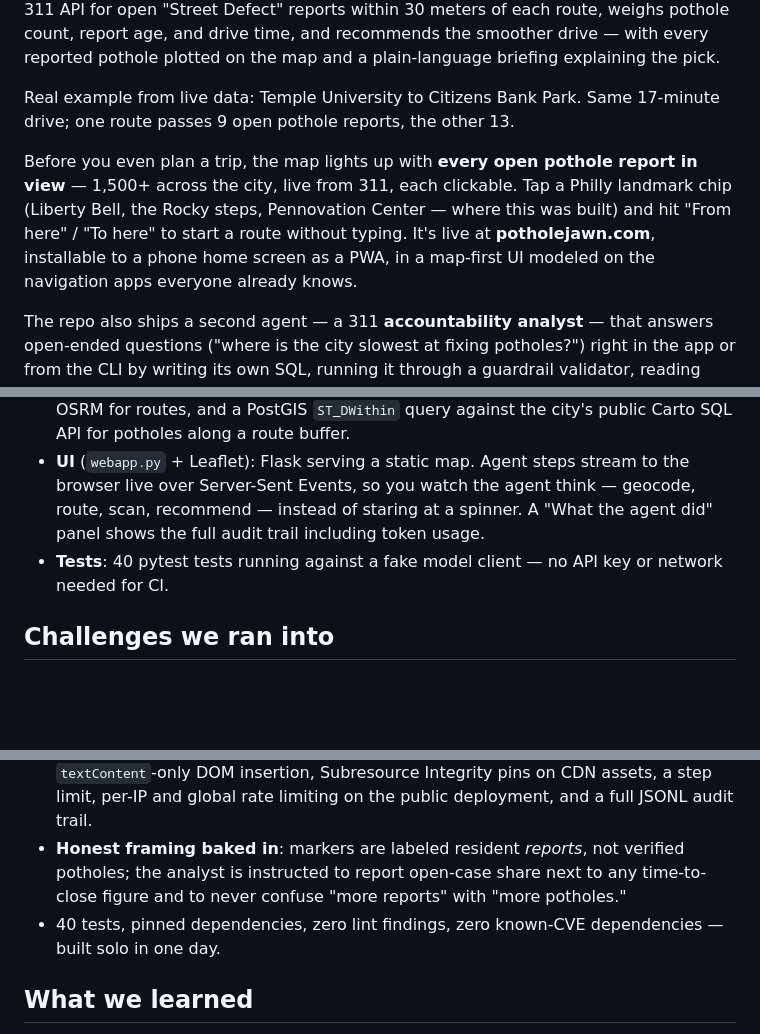
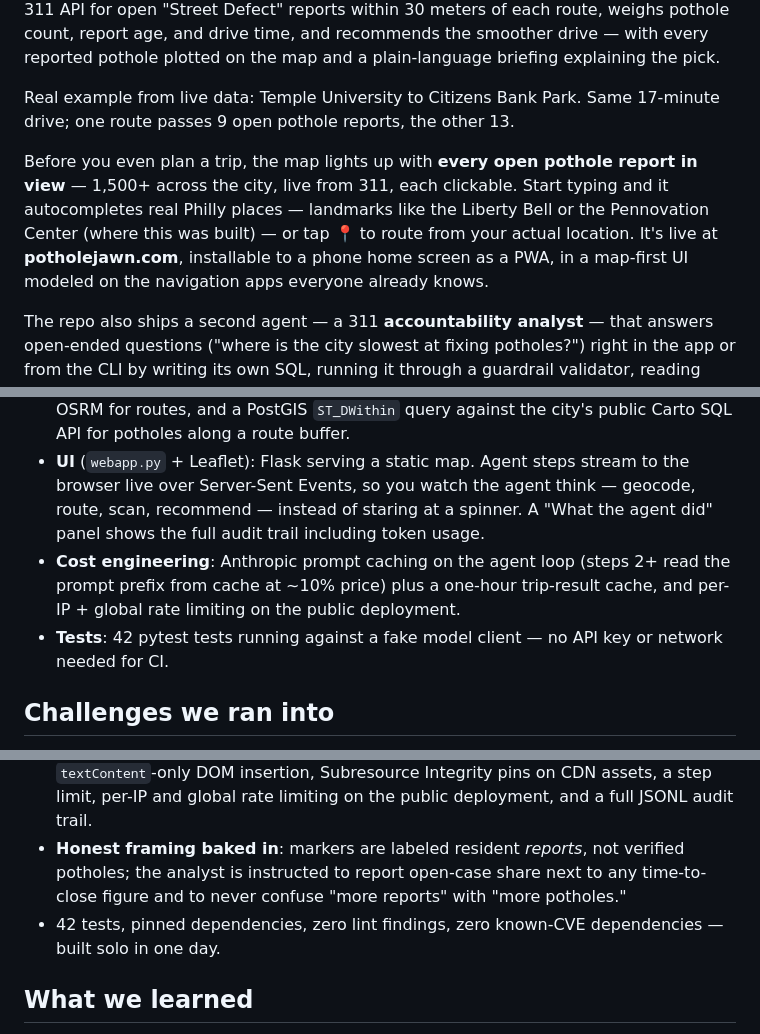
Before and after one commit to dgpugliese/potholejawn, a Markdown page: docs/devpost.md, 3 parts joined by grey strips. Drawn GitHub-style; blank space fills up the shorter version.

```diff
--- a/docs/devpost.md
+++ b/docs/devpost.md
@@ -21,7 +21,7 @@ Philadelphia publishes every 311 request since 2014 — about 5.9 million rows o
 
 Real example from live data: Temple University to Citizens Bank Park. Same 17-minute drive; one route passes 9 open pothole reports, the other 13.
 
-Before you even plan a trip, the map lights up with **every open pothole report in view** — 1,500+ across the city, live from 311, each clickable. Tap a Philly landmark chip (Liberty Bell, the Rocky steps, Pennovation Center — where this was built) and hit "From here" / "To here" to start a route without typing. It's live at **potholejawn.com**, installable to a phone home screen as a PWA, in a map-first UI modeled on the navigation apps everyone already knows.
+Before you even plan a trip, the map lights up with **every open pothole report in view** — 1,500+ across the city, live from 311, each clickable. Start typing and it autocompletes real Philly places — landmarks like the Liberty Bell or the Pennovation Center (where this was built) — or tap 📍 to route from your actual location. It's live at **potholejawn.com**, installable to a phone home screen as a PWA, in a map-first UI modeled on the navigation apps everyone already knows.
 
 The repo also ships a second agent — a 311 **accountability analyst** — that answers open-ended questions ("where is the city slowest at fixing potholes?") right in the app or from the CLI by writing its own SQL, running it through a guardrail validator, reading errors, and retrying until it has an answer. Both agents share one generic tool loop.
 
@@ -32,7 +32,8 @@ The repo also ships a second agent — a 311 **accountability analyst** — that
 - **Analyst agent** (`agent.py` + `tools.py`): `get_schema`, `list_categories`, `run_sql`. It's told to state a plan, query in focused steps, and never state a number it didn't get from a query.
 - **Data layer** (`routing.py`): US Census geocoder for street addresses with OpenStreetMap Nominatim fallback for landmarks (neither alone covers Philly well), OSRM for routes, and a PostGIS `ST_DWithin` query against the city's public Carto SQL API for potholes along a route buffer.
 - **UI** (`webapp.py` + Leaflet): Flask serving a static map. Agent steps stream to the browser live over Server-Sent Events, so you watch the agent think — geocode, route, scan, recommend — instead of staring at a spinner. A "What the agent did" panel shows the full audit trail including token usage.
-- **Tests**: 40 pytest tests running against a fake model client — no API key or network needed for CI.
+- **Cost engineering**: Anthropic prompt caching on the agent loop (steps 2+ read the prompt prefix from cache at ~10% price) plus a one-hour trip-result cache, and per-IP + global rate limiting on the public deployment.
+- **Tests**: 42 pytest tests running against a fake model client — no API key or network needed for CI.
 
 ## Challenges we ran into
 
@@ -48,7 +49,7 @@ The repo also ships a second agent — a 311 **accountability analyst** — that
 - **The demo cannot die.** If the API key is missing or the model call fails, a plain-Python fallback planner produces the same map with a simpler briefing — same result shape, honest `mode` flag. If the agent skips a route, the deterministic pass scans it anyway.
 - **Defense in depth for a one-day hack**: SQL guardrails, a route-SQL path the model never touches (built in `routing.py` from validated numbers only, buffer clamped 10–100 m), a Philadelphia bounding-box geofence on every coordinate, `textContent`-only DOM insertion, Subresource Integrity pins on CDN assets, a step limit, per-IP and global rate limiting on the public deployment, and a full JSONL audit trail.
 - **Honest framing baked in**: markers are labeled resident *reports*, not verified potholes; the analyst is instructed to report open-case share next to any time-to-close figure and to never confuse "more reports" with "more potholes."
-- 40 tests, pinned dependencies, zero lint findings, zero known-CVE dependencies — built solo in one day.
+- 42 tests, pinned dependencies, zero lint findings, zero known-CVE dependencies — built solo in one day.
 
 ## What we learned
 
```
Also changed, not shown: README.md (+9 -6 lines), docs/demo-script.md (+5 -5 lines).
